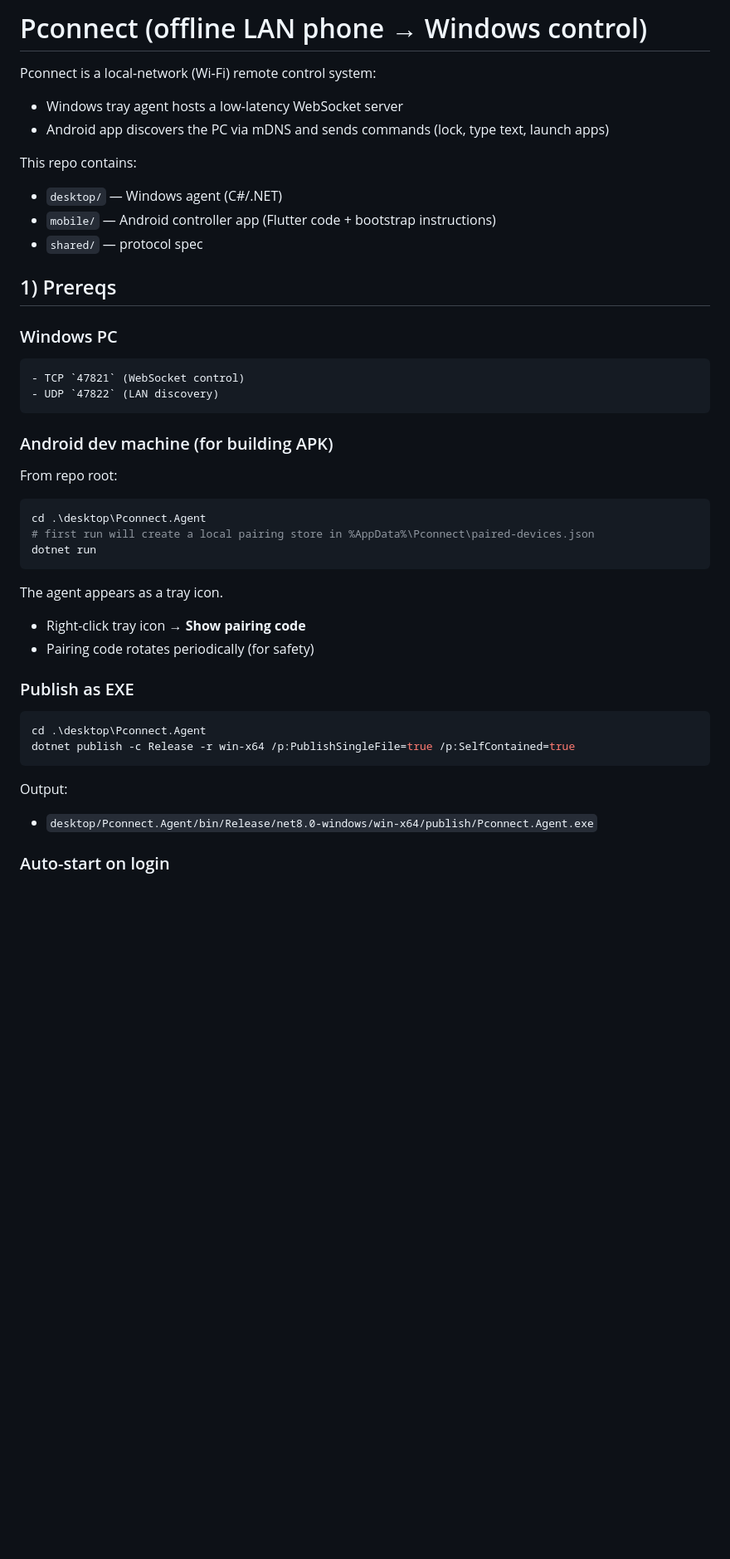
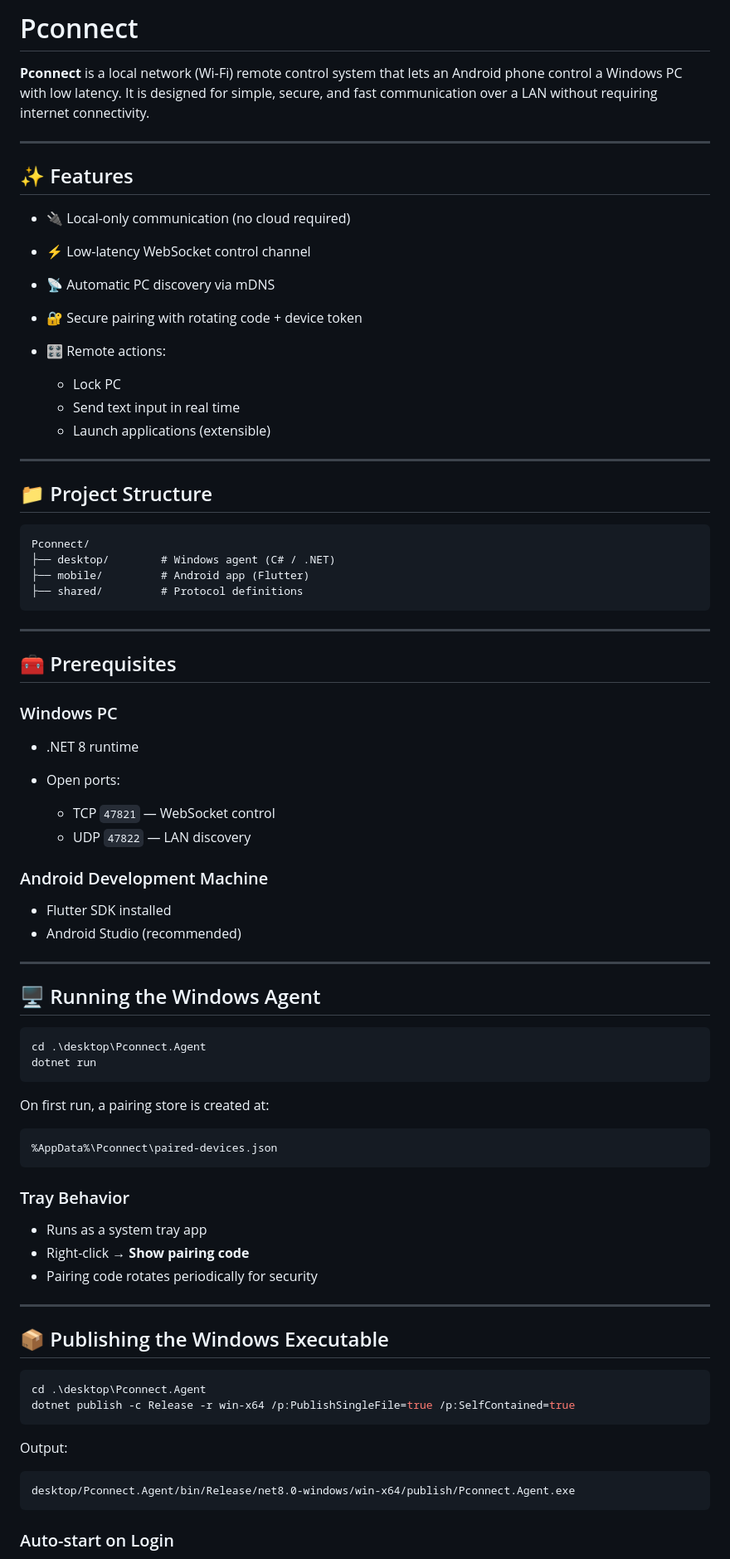
Before and after one commit to parthpethia/Pconnect-Window-Android-Bridge-, a Markdown page: README.md, the part around one of its changes. Shown at 83% size. Rendered like a GitHub page; blank space fills up the shorter version.

````diff
--- a/README.md
+++ b/README.md
@@ -1,39 +1,73 @@
-# Pconnect (offline LAN phone → Windows control)
+# Pconnect
 
-Pconnect is a local-network (Wi‑Fi) remote control system:
+**Pconnect** is a local network (Wi‑Fi) remote control system that lets an Android phone control a Windows PC with low latency. It is designed for simple, secure, and fast communication over a LAN without requiring internet connectivity.
 
-- Windows tray agent hosts a low-latency WebSocket server
-- Android app discovers the PC via mDNS and sends commands (lock, type text, launch apps)
+---
 
-This repo contains:
+## ✨ Features
 
-- `desktop/` — Windows agent (C#/.NET)
-- `mobile/` — Android controller app (Flutter code + bootstrap instructions)
-- `shared/` — protocol spec
+* 🔌 Local-only communication (no cloud required)
+* ⚡ Low-latency WebSocket control channel
+* 📡 Automatic PC discovery via mDNS
+* 🔐 Secure pairing with rotating code + device token
+* 🎛 Remote actions:
 
-## 1) Prereqs
+  * Lock PC
+  * Send text input in real time
+  * Launch applications (extensible)
+
+---
+
+## 📁 Project Structure
+
+```
+Pconnect/
+├── desktop/        # Windows agent (C# / .NET)
+├── mobile/         # Android app (Flutter)
+├── shared/         # Protocol definitions
+```
+
+---
+
+## 🧰 Prerequisites
 
 ### Windows PC
 
-    - TCP `47821` (WebSocket control)
-    - UDP `47822` (LAN discovery)
+* .NET 8 runtime
+* Open ports:
 
-### Android dev machine (for building APK)
+  * TCP `47821` — WebSocket control
+  * UDP `47822` — LAN discovery
 
-From repo root:
+### Android Development Machine
+
+* Flutter SDK installed
+* Android Studio (recommended)
+
+---
+
+## 🖥 Running the Windows Agent
 
 ```powershell
 cd .\desktop\Pconnect.Agent
-# first run will create a local pairing store in %AppData%\Pconnect\paired-devices.json
 dotnet run
 ```
 
-The agent appears as a tray icon.
+On first run, a pairing store is created at:
 
-- Right-click tray icon → **Show pairing code**
-- Pairing code rotates periodically (for safety)
+```
+%AppData%\Pconnect\paired-devices.json
+```
 
-### Publish as EXE
+### Tray Behavior
+
+* Runs as a system tray app
+* Right-click → **Show pairing code**
+* Pairing code rotates periodically for security
+
+---
+
+## 📦 Publishing the Windows Executable
 
 ```powershell
 cd .\desktop\Pconnect.Agent
@@ -42,7 +76,9 @@ dotnet publish -c Release -r win-x64 /p:PublishSingleFile=true /p:SelfContained=
 
 Output:
 
-- `desktop/Pconnect.Agent/bin/Release/net8.0-windows/win-x64/publish/Pconnect.Agent.exe`
+```
+desktop/Pconnect.Agent/bin/Release/net8.0-windows/win-x64/publish/Pconnect.Agent.exe
+```
 
-### Auto-start on login
+### Auto-start on Login
 
````
Also changed, not shown: other parts of README.md (+108 -51 lines).
